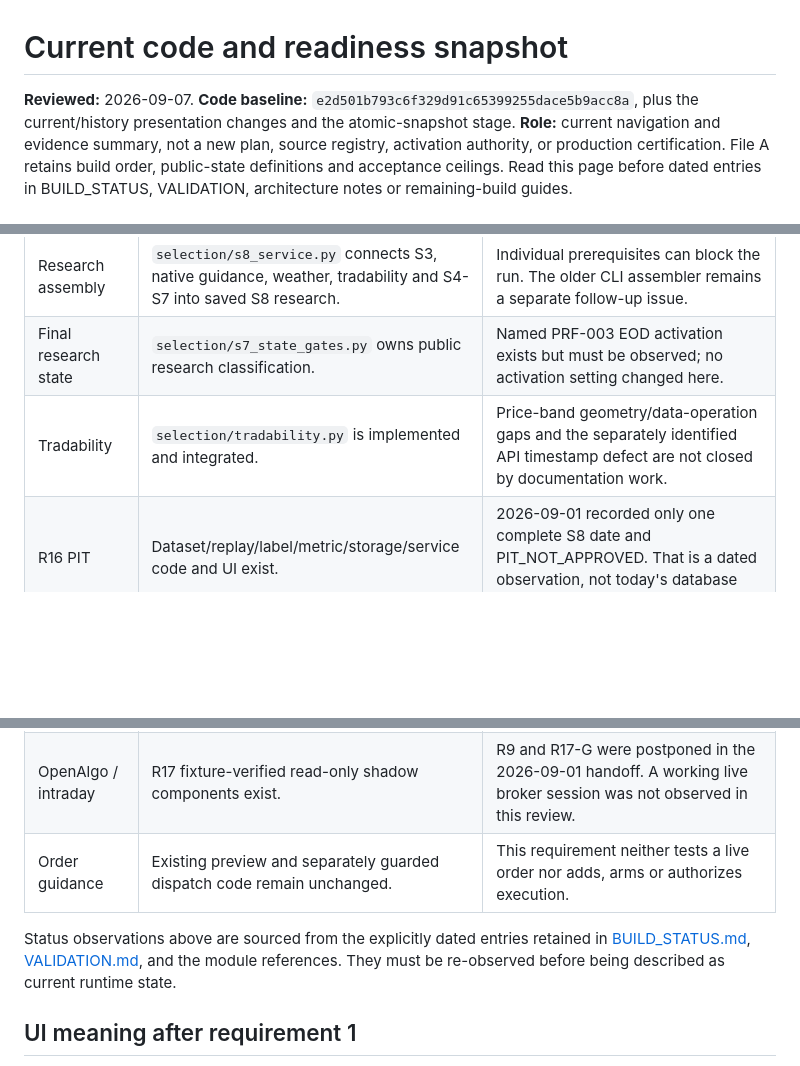
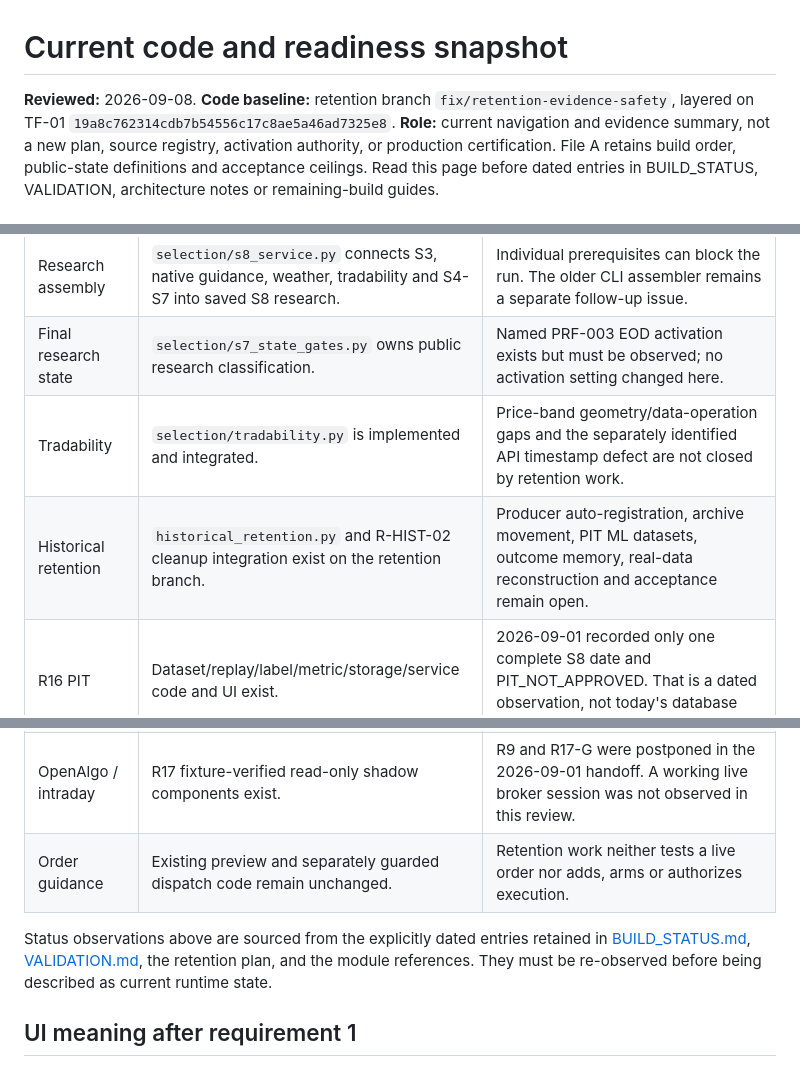
Before and after one commit to onlyvictus-bit/trendforge, a Markdown page: docs/CURRENT_STATE.md, 3 parts joined by grey strips. Rendered like a GitHub page; blank space fills up the shorter version.

```diff
--- a/docs/CURRENT_STATE.md
+++ b/docs/CURRENT_STATE.md
@@ -1,6 +1,6 @@
 # Current code and readiness snapshot
 
-**Reviewed:** 2026-09-07. **Code baseline:** `e2d501b793c6f329d91c65399255dace5b9acc8a`, plus the current/history presentation changes and the atomic-snapshot stage.
+**Reviewed:** 2026-09-08. **Code baseline:** retention branch `fix/retention-evidence-safety`, layered on TF-01 `19a8c762314cdb7b54556c17c8ae5a46ad7325e8`.
 **Role:** current navigation and evidence summary, not a new plan, source registry,
 activation authority, or production certification. File A retains build order,
 public-state definitions and acceptance ceilings. Read this page before dated
@@ -46,14 +46,15 @@ No single `complete`, `ready`, or percentage-complete field replaces these quest
 | Identity and EOD structure | R4, R14 and R5 implemented; R5 requires matching corporate-action lineage. R5 schema is `trendforge.structure-batch.v2`. | WAIT/REJECT research ceiling; implementation is not source activation. |
 | Research assembly | `selection/s8_service.py` connects S3, native guidance, weather, tradability and S4-S7 into saved S8 research. | Individual prerequisites can block the run. The older CLI assembler remains a separate follow-up issue. |
 | Final research state | `selection/s7_state_gates.py` owns public research classification. | Named PRF-003 EOD activation exists but must be observed; no activation setting changed here. |
-| Tradability | `selection/tradability.py` is implemented and integrated. | Price-band geometry/data-operation gaps and the separately identified API timestamp defect are not closed by documentation work. |
+| Tradability | `selection/tradability.py` is implemented and integrated. | Price-band geometry/data-operation gaps and the separately identified API timestamp defect are not closed by retention work. |
+| Historical retention | `historical_retention.py` and R-HIST-02 cleanup integration exist on the retention branch. | Producer auto-registration, archive movement, PIT ML datasets, outcome memory, real-data reconstruction and acceptance remain open. |
 | R16 PIT | Dataset/replay/label/metric/storage/service code and UI exist. | 2026-09-01 recorded only one complete S8 date and PIT_NOT_APPROVED. That is a dated observation, not today's database count. |
 | R18 governance | `r18_governance.py`, `r18_store.py`, `r18_service.py` and the Paper/ML renderer exist. | 2026-09-02 recorded MODEL_NOT_APPROVED and WAIT_R18_SCHEMA_NOT_APPLIED. Do not rebuild R18 merely because older notes say it is absent. |
 | OpenAlgo / intraday | R17 fixture-verified read-only shadow components exist. | R9 and R17-G were postponed in the 2026-09-01 handoff. A working live broker session was not observed in this review. |
-| Order guidance | Existing preview and separately guarded dispatch code remain unchanged. | This requirement neither tests a live order nor adds, arms or authorizes execution. |
+| Order guidance | Existing preview and separately guarded dispatch code remain unchanged. | Retention work neither tests a live order nor adds, arms or authorizes execution. |
 
 Status observations above are sourced from the explicitly dated entries retained
-in [BUILD_STATUS.md](BUILD_STATUS.md), [VALIDATION.md](VALIDATION.md), and the
+in [BUILD_STATUS.md](BUILD_STATUS.md), [VALIDATION.md](VALIDATION.md), the retention plan, and the
 module references. They must be re-observed before being described as current runtime state.
 
 ## UI meaning after requirement 1
```
Also changed, not shown: other parts of docs/CURRENT_STATE.md (+48 -0 lines).
